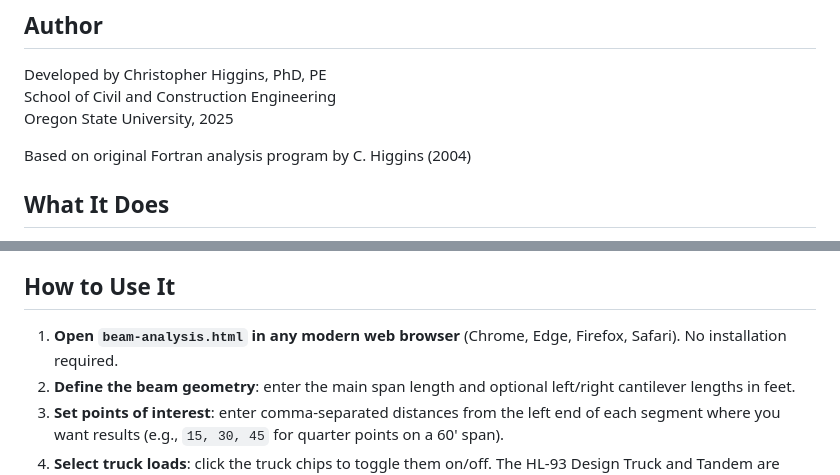
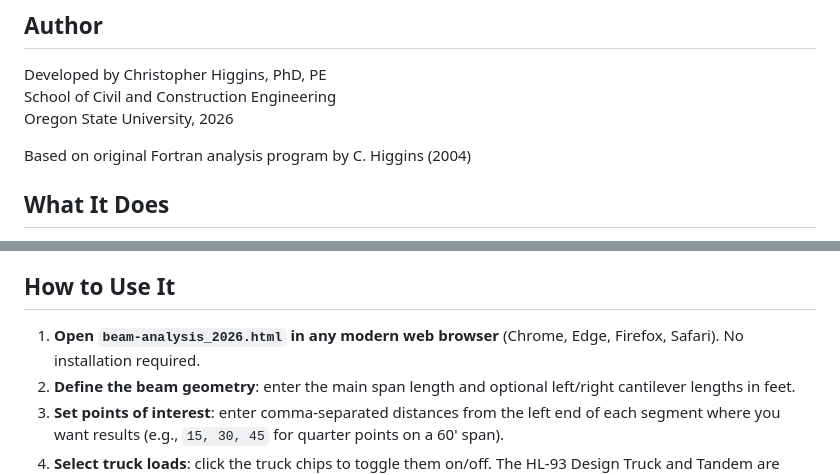
Before and after one commit to higginsc-git/bridge-moving-load-analysis, a Markdown page: README.md, 2 parts joined by grey strips. GitHub-like rendering.

```diff
--- a/README.md
+++ b/README.md
@@ -6,7 +6,7 @@ A browser-based structural analysis tool for simply-supported beams with optiona
 
 Developed by Christopher Higgins, PhD, PE
 School of Civil and Construction Engineering
-Oregon State University, 2025
+Oregon State University, 2026
 
 Based on original Fortran analysis program by C. Higgins (2004)
 
@@ -26,7 +26,7 @@ This program moves truck axle loads across a beam and computes shear and moment
 
 ## How to Use It
 
-1. **Open `beam-analysis.html` in any modern web browser** (Chrome, Edge, Firefox, Safari). No installation required.
+1. **Open `beam-analysis_2026.html` in any modern web browser** (Chrome, Edge, Firefox, Safari). No installation required.
 2. **Define the beam geometry**: enter the main span length and optional left/right cantilever lengths in feet.
 3. **Set points of interest**: enter comma-separated distances from the left end of each segment where you want results (e.g., `15, 30, 45` for quarter points on a 60' span).
 4. **Select truck loads**: click the truck chips to toggle them on/off. The HL-93 Design Truck and Tandem are always used for the HL-93 design envelope regardless of selection. Additional trucks appear in the Truck Envelopes tab.
```
